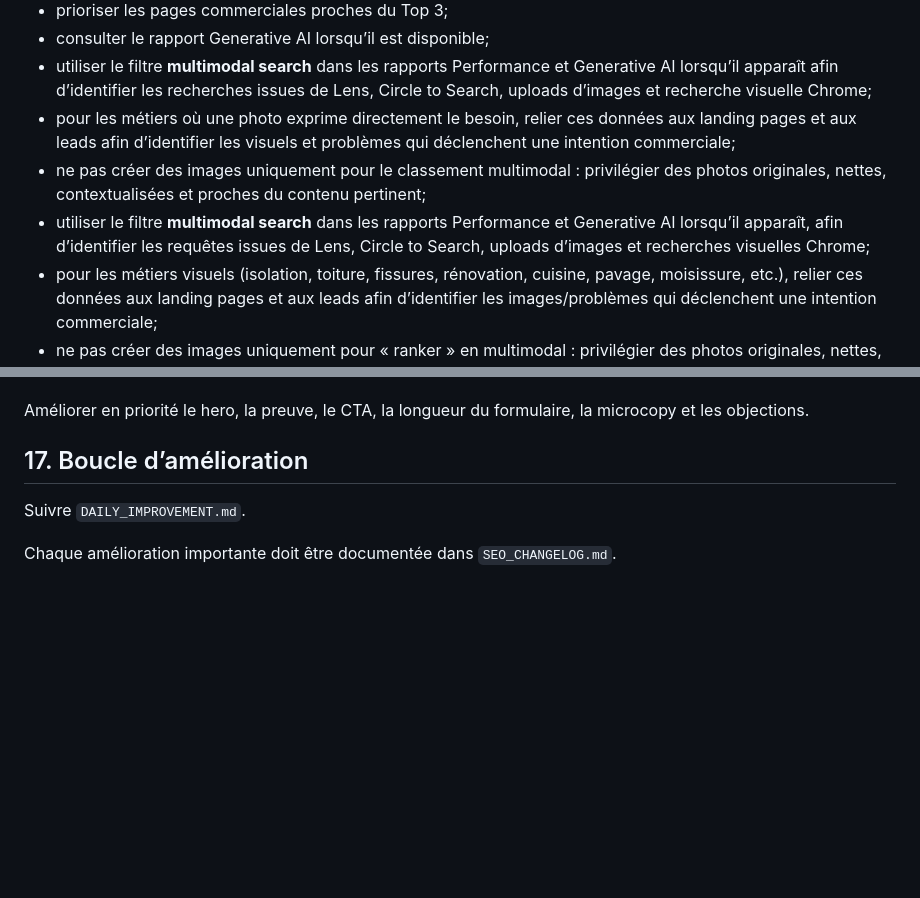
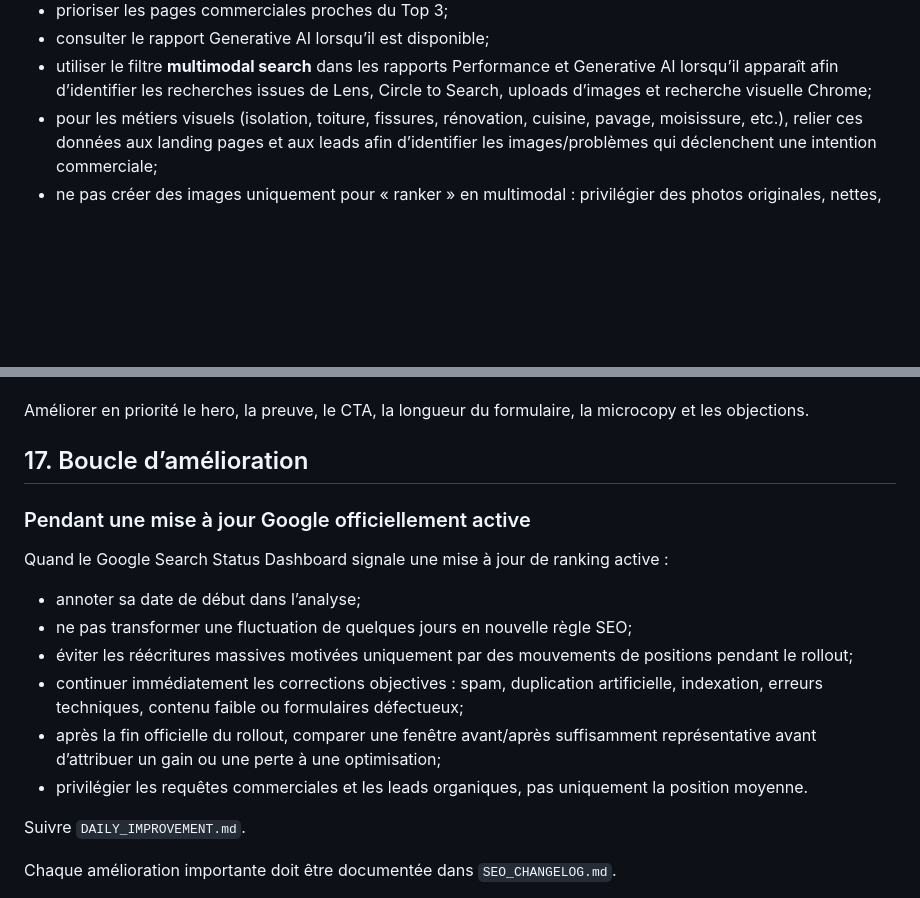
Before and after one commit to businessllmedia-ship-it/new1, a Markdown page: SEO_GEO_PLAYBOOK.md, 2 parts joined by grey strips. Rendered like a GitHub page; blank space fills up the shorter version.

Commit message:
Add active Google update analysis protocol and dedupe multimodal guidance

```diff
--- a/SEO_GEO_PLAYBOOK.md
+++ b/SEO_GEO_PLAYBOOK.md
@@ -271,9 +271,6 @@ Lorsque disponible :
 - prioriser les pages commerciales proches du Top 3;
 - consulter le rapport Generative AI lorsqu’il est disponible;
 - utiliser le filtre **multimodal search** dans les rapports Performance et Generative AI lorsqu’il apparaît afin d’identifier les recherches issues de Lens, Circle to Search, uploads d’images et recherche visuelle Chrome;
-- pour les métiers où une photo exprime directement le besoin, relier ces données aux landing pages et aux leads afin d’identifier les visuels et problèmes qui déclenchent une intention commerciale;
-- ne pas créer des images uniquement pour le classement multimodal : privilégier des photos originales, nettes, contextualisées et proches du contenu pertinent;
-- utiliser le filtre **multimodal search** dans les rapports Performance et Generative AI lorsqu’il apparaît, afin d’identifier les requêtes issues de Lens, Circle to Search, uploads d’images et recherches visuelles Chrome;
 - pour les métiers visuels (isolation, toiture, fissures, rénovation, cuisine, pavage, moisissure, etc.), relier ces données aux landing pages et aux leads afin d’identifier les images/problèmes qui déclenchent une intention commerciale;
 - ne pas créer des images uniquement pour « ranker » en multimodal : privilégier des photos originales, nettes, contextualisées, proches du contenu pertinent, avec dimensions et alt descriptifs lorsque cela aide l’utilisateur;
 - après un changement de template ou de structured data, contrôler les rapports d’amélioration et utiliser URL Inspection en cas d’anomalie.
@@ -295,6 +292,17 @@ Améliorer en priorité le hero, la preuve, le CTA, la longueur du formulaire, l
 
 ## 17. Boucle d’amélioration
 
+### Pendant une mise à jour Google officiellement active
+
+Quand le Google Search Status Dashboard signale une mise à jour de ranking active :
+
+- annoter sa date de début dans l’analyse;
+- ne pas transformer une fluctuation de quelques jours en nouvelle règle SEO;
+- éviter les réécritures massives motivées uniquement par des mouvements de positions pendant le rollout;
+- continuer immédiatement les corrections objectives : spam, duplication artificielle, indexation, erreurs techniques, contenu faible ou formulaires défectueux;
+- après la fin officielle du rollout, comparer une fenêtre avant/après suffisamment représentative avant d’attribuer un gain ou une perte à une optimisation;
+- privilégier les requêtes commerciales et les leads organiques, pas uniquement la position moyenne.
+
 Suivre `DAILY_IMPROVEMENT.md`.
 
 Chaque amélioration importante doit être documentée dans `SEO_CHANGELOG.md`.
```
